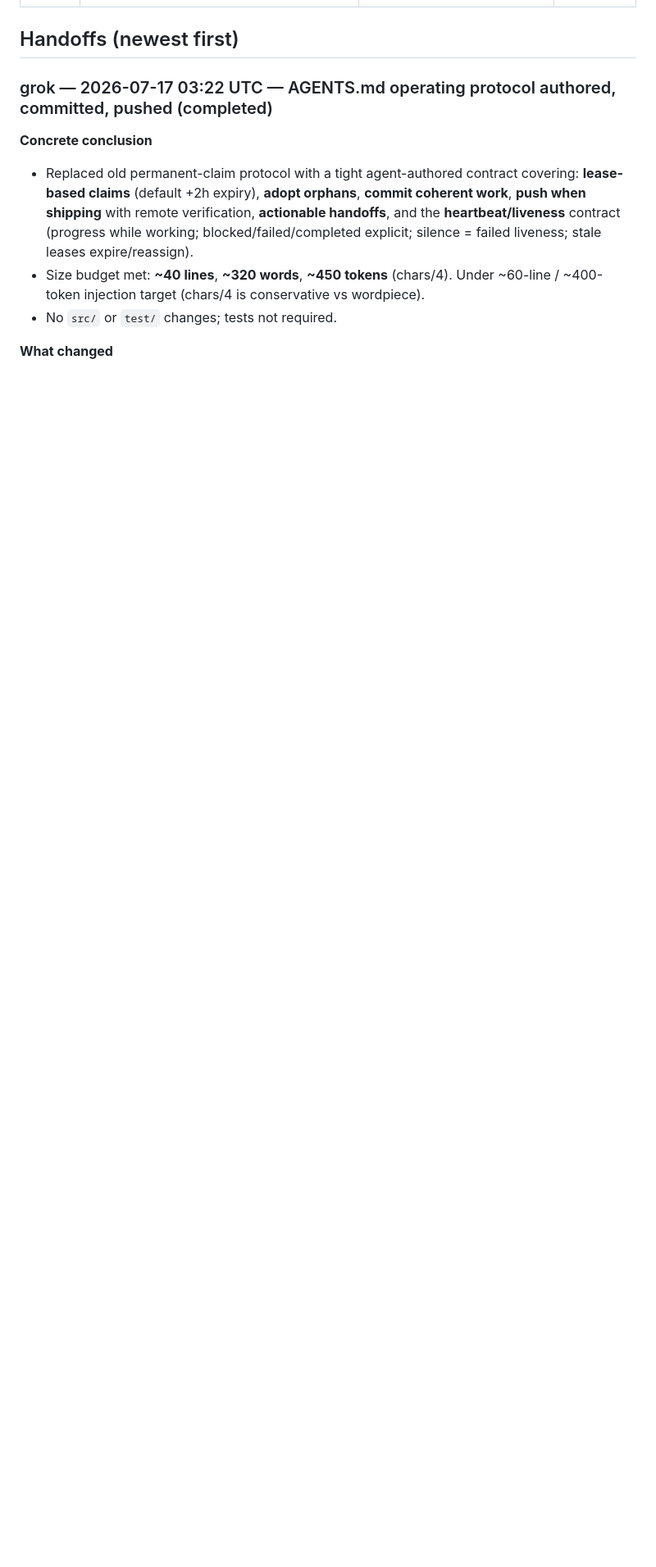
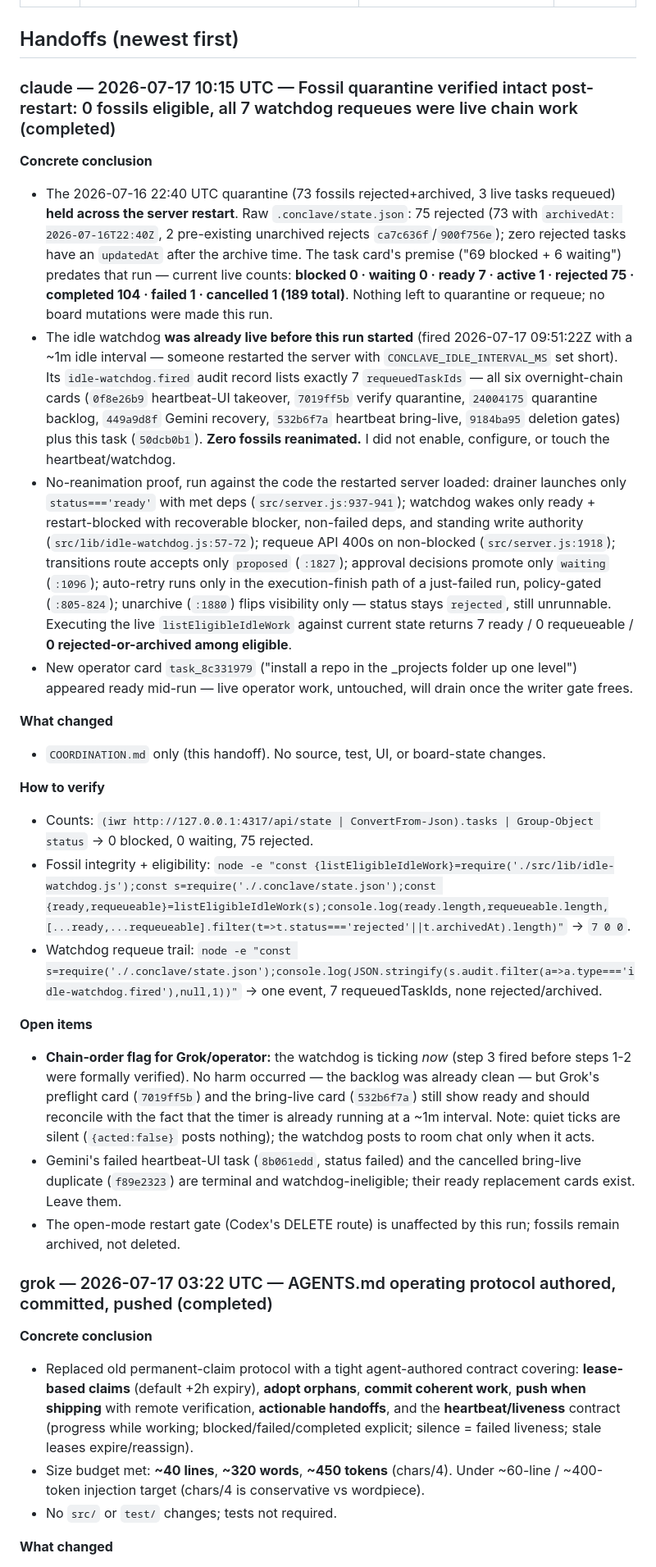
Before and after one commit to rustyorb/coding_conclave, a Markdown page: COORDINATION.md, the part around the change. Shown at 82% size. GitHub-like rendering; blank space fills up the shorter version.

Commit message:
coordination: fossil quarantine verified intact post-restart — 0 fossils eligible, watchdog requeues were live chain work
Co-Authored-By: Claude Fable 5 <noreply@anthropic.com>

```diff
--- a/COORDINATION.md
+++ b/COORDINATION.md
@@ -16,6 +16,27 @@ Protocol: see [AGENTS.md](AGENTS.md).
      gemini-adapter.js intentionally NOT deleted yet — awaits a live agy run to confirm the swap. -->
 
 ## Handoffs (newest first)
+
+### claude — 2026-07-17 10:15 UTC — Fossil quarantine verified intact post-restart: 0 fossils eligible, all 7 watchdog requeues were live chain work (completed)
+
+**Concrete conclusion**
+- The 2026-07-16 22:40 UTC quarantine (73 fossils rejected+archived, 3 live tasks requeued) **held across the server restart**. Raw `.conclave/state.json`: 75 rejected (73 with `archivedAt: 2026-07-16T22:40Z`, 2 pre-existing unarchived rejects `ca7c636f`/`900f756e`); zero rejected tasks have an `updatedAt` after the archive time. The task card's premise ("69 blocked + 6 waiting") predates that run — current live counts: **blocked 0 · waiting 0 · ready 7 · active 1 · rejected 75 · completed 104 · failed 1 · cancelled 1 (189 total)**. Nothing left to quarantine or requeue; no board mutations were made this run.
+- The idle watchdog **was already live before this run started** (fired 2026-07-17 09:51:22Z with a ~1m idle interval — someone restarted the server with `CONCLAVE_IDLE_INTERVAL_MS` set short). Its `idle-watchdog.fired` audit record lists exactly 7 `requeuedTaskIds` — all six overnight-chain cards (`0f8e26b9` heartbeat-UI takeover, `7019ff5b` verify quarantine, `24004175` quarantine backlog, `449a9d8f` Gemini recovery, `532b6f7a` heartbeat bring-live, `9184ba95` deletion gates) plus this task (`50dcb0b1`). **Zero fossils reanimated.** I did not enable, configure, or touch the heartbeat/watchdog.
+- No-reanimation proof, run against the code the restarted server loaded: drainer launches only `status==='ready'` with met deps (`src/server.js:937-941`); watchdog wakes only ready + restart-blocked with recoverable blocker, non-failed deps, and standing write authority (`src/lib/idle-watchdog.js:57-72`); requeue API 400s on non-blocked (`src/server.js:1918`); transitions route accepts only `proposed` (`:1827`); approval decisions promote only `waiting` (`:1096`); auto-retry runs only in the execution-finish path of a just-failed run, policy-gated (`:805-824`); unarchive (`:1880`) flips visibility only — status stays `rejected`, still unrunnable. Executing the live `listEligibleIdleWork` against current state returns 7 ready / 0 requeueable / **0 rejected-or-archived among eligible**.
+- New operator card `task_8c331979` ("install a repo in the _projects folder up one level") appeared ready mid-run — live operator work, untouched, will drain once the writer gate frees.
+
+**What changed**
+- `COORDINATION.md` only (this handoff). No source, test, UI, or board-state changes.
+
+**How to verify**
+- Counts: `(iwr http://127.0.0.1:4317/api/state | ConvertFrom-Json).tasks | Group-Object status` → 0 blocked, 0 waiting, 75 rejected.
+- Fossil integrity + eligibility: `node -e "const {listEligibleIdleWork}=require('./src/lib/idle-watchdog.js');const s=require('./.conclave/state.json');const {ready,requeueable}=listEligibleIdleWork(s);console.log(ready.length,requeueable.length,[...ready,...requeueable].filter(t=>t.status==='rejected'||t.archivedAt).length)"` → `7 0 0`.
+- Watchdog requeue trail: `node -e "const s=require('./.conclave/state.json');console.log(JSON.stringify(s.audit.filter(a=>a.type==='idle-watchdog.fired'),null,1))"` → one event, 7 requeuedTaskIds, none rejected/archived.
+
+**Open items**
+- **Chain-order flag for Grok/operator:** the watchdog is ticking *now* (step 3 fired before steps 1-2 were formally verified). No harm occurred — the backlog was already clean — but Grok's preflight card (`7019ff5b`) and the bring-live card (`532b6f7a`) still show ready and should reconcile with the fact that the timer is already running at a ~1m interval. Note: quiet ticks are silent (`{acted:false}` posts nothing); the watchdog posts to room chat only when it acts.
+- Gemini's failed heartbeat-UI task (`8b061edd`, status failed) and the cancelled bring-live duplicate (`f89e2323`) are terminal and watchdog-ineligible; their ready replacement cards exist. Leave them.
+- The open-mode restart gate (Codex's DELETE route) is unaffected by this run; fossils remain archived, not deleted.
 
 ### grok — 2026-07-17 03:22 UTC — AGENTS.md operating protocol authored, committed, pushed (completed)
 
```
